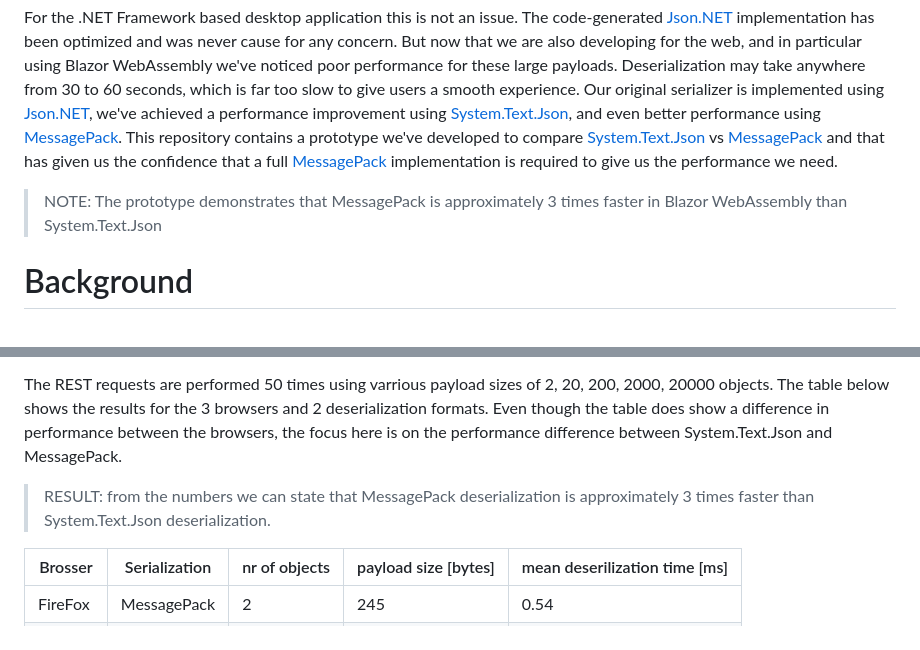
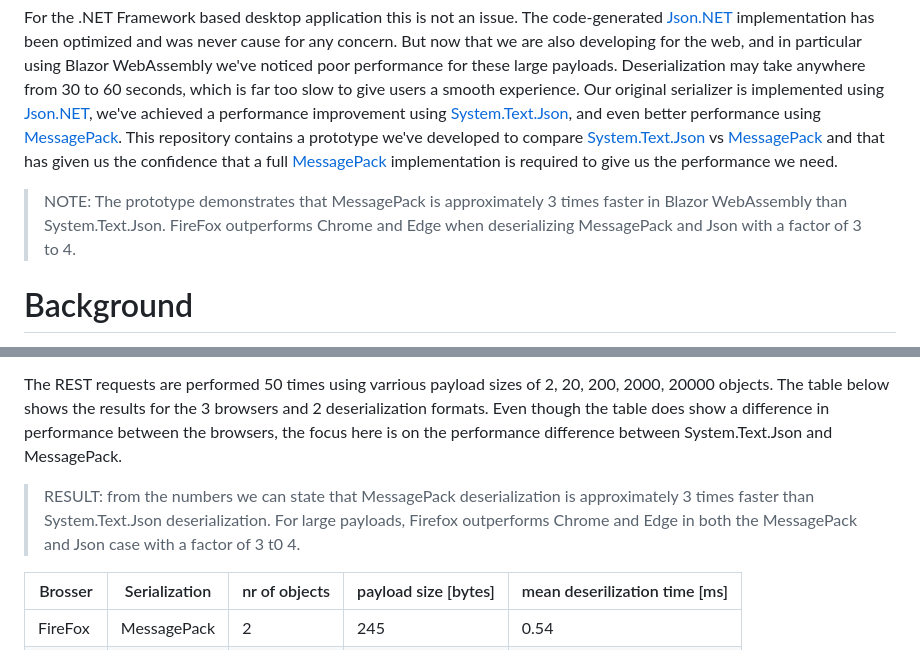
Before and after one commit to RHEAGROUP/blazormessagepackexperiment, a Markdown page: README.md, 2 parts joined by grey strips. Rendered like a GitHub page.

Commit message:
[Update] README

```diff
--- a/README.md
+++ b/README.md
@@ -4,7 +4,7 @@ Blazor is proving to be a great technology stack for the [CDP4-COMET](https://ww
 
 For the .NET Framework based desktop application this is not an issue. The code-generated [Json.NET](https://www.newtonsoft.com/json) implementation has been optimized and was never cause for any concern. But now that we are also developing for the web, and in particular using Blazor WebAssembly we've noticed poor performance for these large payloads. Deserialization may take anywhere from 30 to 60 seconds, which is far too slow to give users a smooth experience. Our original serializer is implemented using [Json.NET](https://www.newtonsoft.com/json), we've achieved a performance improvement using [System.Text.Json](https://learn.microsoft.com/en-us/dotnet/standard/serialization/system-text-json/how-to?pivots=dotnet-7-0), and even better performance using [MessagePack](https://github.com/MessagePack-CSharp/MessagePack-CSharp). This repository contains a prototype we've developed to compare [System.Text.Json](https://learn.microsoft.com/en-us/dotnet/standard/serialization/system-text-json/how-to?pivots=dotnet-7-0) vs [MessagePack](https://github.com/MessagePack-CSharp/MessagePack-CSharp) and that has given us the confidence that a full [MessagePack](https://github.com/MessagePack-CSharp/MessagePack-CSharp) implementation is required to give us the performance we need.
 
-> NOTE: The prototype demonstrates that MessagePack is approximately 3 times faster in Blazor WebAssembly than System.Text.Json
+> NOTE: The prototype demonstrates that MessagePack is approximately 3 times faster in Blazor WebAssembly than System.Text.Json. FireFox outperforms Chrome and Edge when deserializing MessagePack and Json with a factor of 3 to 4.
 
 # Background
 
@@ -556,7 +556,7 @@ The results are presented below. The numbers per iteration are not absolutes, th
 
 The REST requests are performed 50 times using varrious payload sizes of 2, 20, 200, 2000, 20000 objects. The table below shows the results for the 3 browsers and 2 deserialization formats. Even though the table does show a difference in performance between the browsers, the focus here is on the performance difference between System.Text.Json and MessagePack.
 
-> RESULT: from the numbers we can state that MessagePack deserialization is approximately 3 times faster than System.Text.Json deserialization.
+> RESULT: from the numbers we can state that MessagePack deserialization is approximately 3 times faster than System.Text.Json deserialization. For large payloads, Firefox outperforms Chrome and Edge in both the MessagePack and Json case with a factor of 3 t0 4.
 
 
 | Brosser | Serialization | nr of objects | payload size [bytes] | mean deserilization time [ms] |
```
